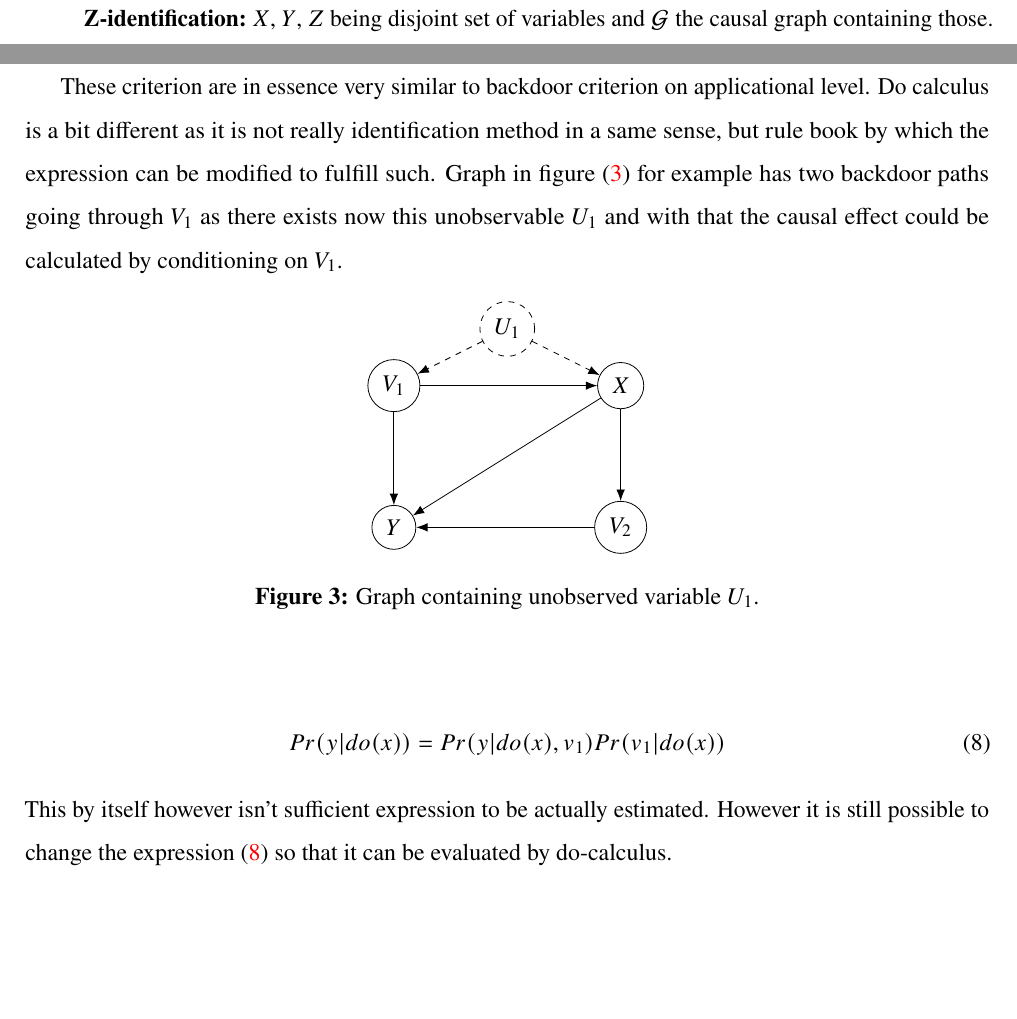
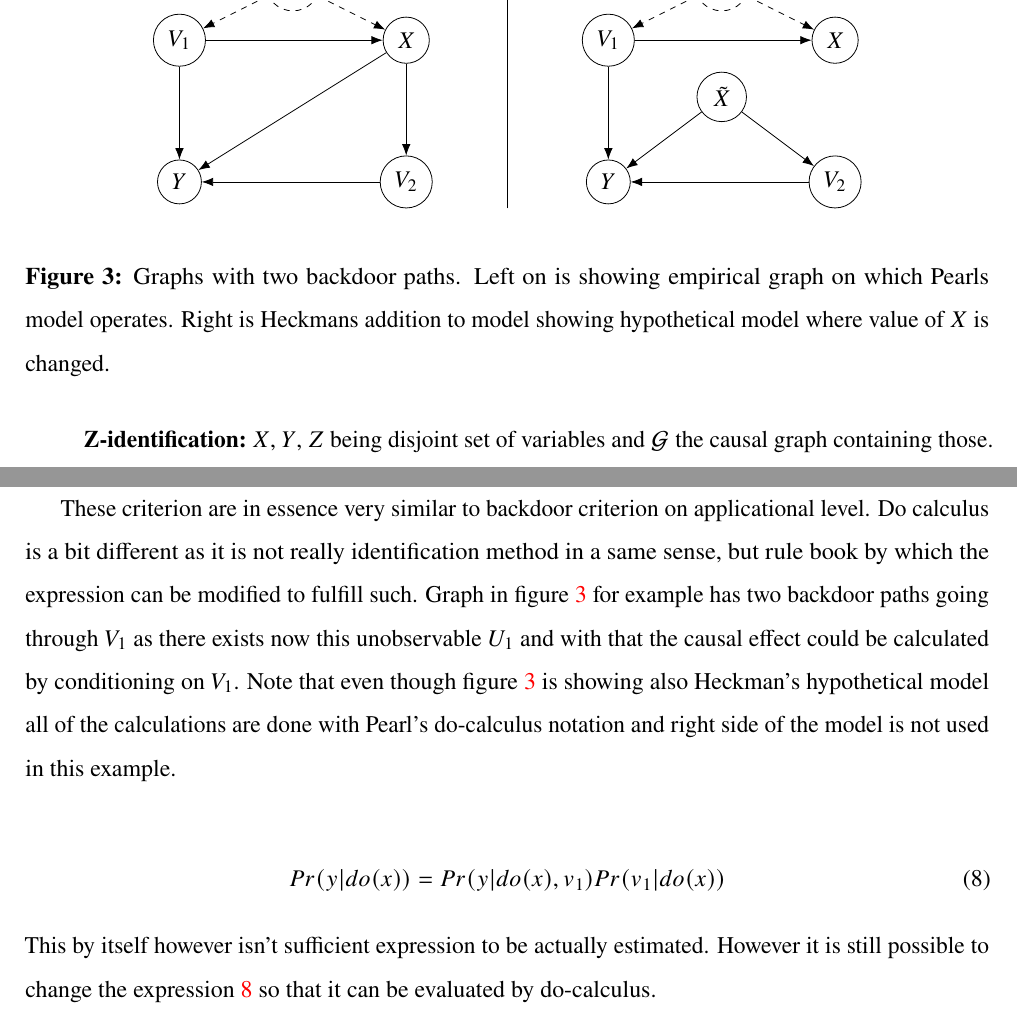
Before and after one commit to SanteriVtj/Bsc-thesis-Santeri-V-t-j-, a LaTeX thesis (thesistemplate.tex, which reads do-example.tex): two parts of page 16 of 30, joined at a grey line, cut so that both start at the same text, the shorter picture padded with empty space. Compiled offline with pdfLaTeX.

Commit message:
Heckman's hypothetical graph added to fig 3

```diff
--- a/do-example.tex
+++ b/do-example.tex
@@ -1,4 +1,7 @@
-\begin{figure}[h]
+\begin{figure}
+        \begin{center}
+            \begin{tabular}{c|c}
+                \begin{adjustbox}{valign=c}
                     \centering
                     \begin{tikzpicture}
                         \node[circle,draw] (1) at (4,2.5) {$X$};
@@ -14,6 +17,30 @@
                         \draw[dashed, -{Latex[length=2mm]}]  (5) edge (1);
                         \draw[dashed, -{Latex[length=2mm]}]  (5) edge (4);
                     \end{tikzpicture}
-    \caption{Graph containing unobserved variable $U_1$.}
+                \end{adjustbox}
+                \hspace{1cm}
+                &
+                \hspace{1cm}
+                \begin{adjustbox}{valign=c}
+                    \centering
+                    \begin{tikzpicture}
+                        \node[circle,draw] (1) at (4,2.5) {$X$};
+                        \node[circle,draw] (2) at (0,0) {$Y$};
+                        \node[circle,draw] (3) at (4,0) {$V_2$};
+                        \node[circle,draw] (4) at (0,2.5) {$V_1$};
+                        \node[circle,draw,dashed] (5) at (2, 3.5) {$U_{1}$};
+                        \node[circle,draw] (6) at (2,1.5) {$\tilde X$};
+                        \draw[-{Latex[length=2mm]}]  (6) edge (2);
+                        \draw[-{Latex[length=2mm]}]  (6) edge (3);
+                        \draw[-{Latex[length=2mm]}]  (4) edge (1);
+                        \draw[-{Latex[length=2mm]}]  (4) edge (2);
+                        \draw[-{Latex[length=2mm]}]  (3) edge (2);
+                        \draw[dashed, -{Latex[length=2mm]}]  (5) edge (1);
+                        \draw[dashed, -{Latex[length=2mm]}]  (5) edge (4);
+                    \end{tikzpicture}
+                \end{adjustbox}
+            \end{tabular}
+        \end{center}
+    \caption{Graphs with two backdoor paths. Left on is showing empirical graph on which Pearls model operates. Right is Heckmans addition to model showing hypothetical model where value of $X$ is changed.}
     \label{fig:do example}
 \end{figure}
--- a/thesistemplate.tex
+++ b/thesistemplate.tex
@@ -540,7 +540,7 @@ The reason why this set of rules exists at the first place is that as graphs hav
     \end{enumerate}
 \end{itemize}
 
-These criterion are in essence very similar to backdoor criterion on applicational level. Do calculus is a bit different as it is not really identification method in a same sense, but rule book by which the expression can be modified to fulfill such. Graph in figure (\ref{fig:do example}) for example has two backdoor paths going through $V_{1}$ as there exists now this unobservable $U_1$  and with that the causal effect could be calculated by conditioning on $V_1$.
+These criterion are in essence very similar to backdoor criterion on applicational level. Do calculus is a bit different as it is not really identification method in a same sense, but rule book by which the expression can be modified to fulfill such. Graph in figure \ref{fig:do example} for example has two backdoor paths going through $V_{1}$ as there exists now this unobservable $U_1$  and with that the causal effect could be calculated by conditioning on $V_1$. Note that even though figure \ref{fig:do example} is showing also Heckman's hypothetical model all of the calculations are done with Pearl's do-calculus notation and right side of the model is not used in this example.
 
 \input{do-example}
 
```
Also changed, not shown: thesistemplate.tex (2 more changed lines). Lines whose indentation alone changed are shown as unchanged.
